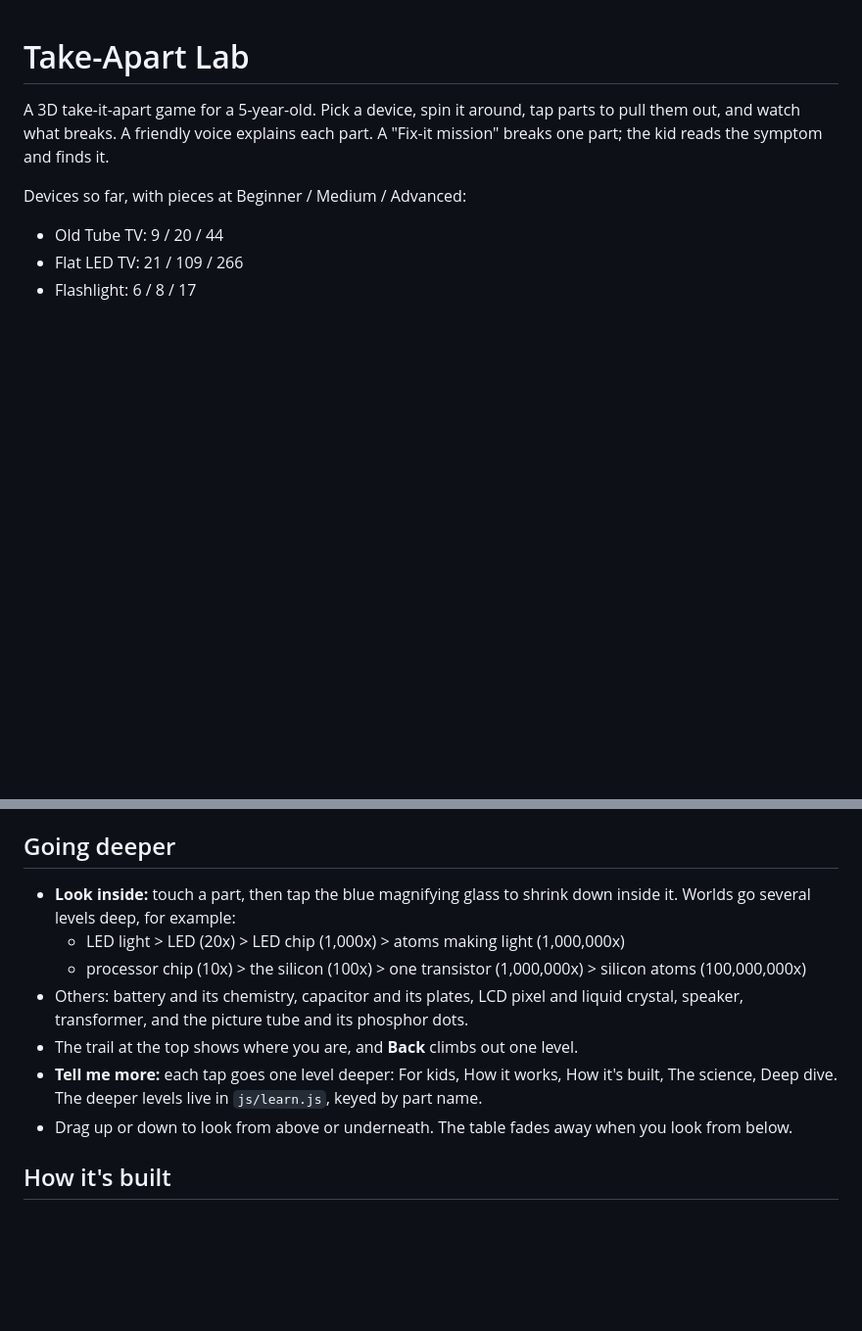
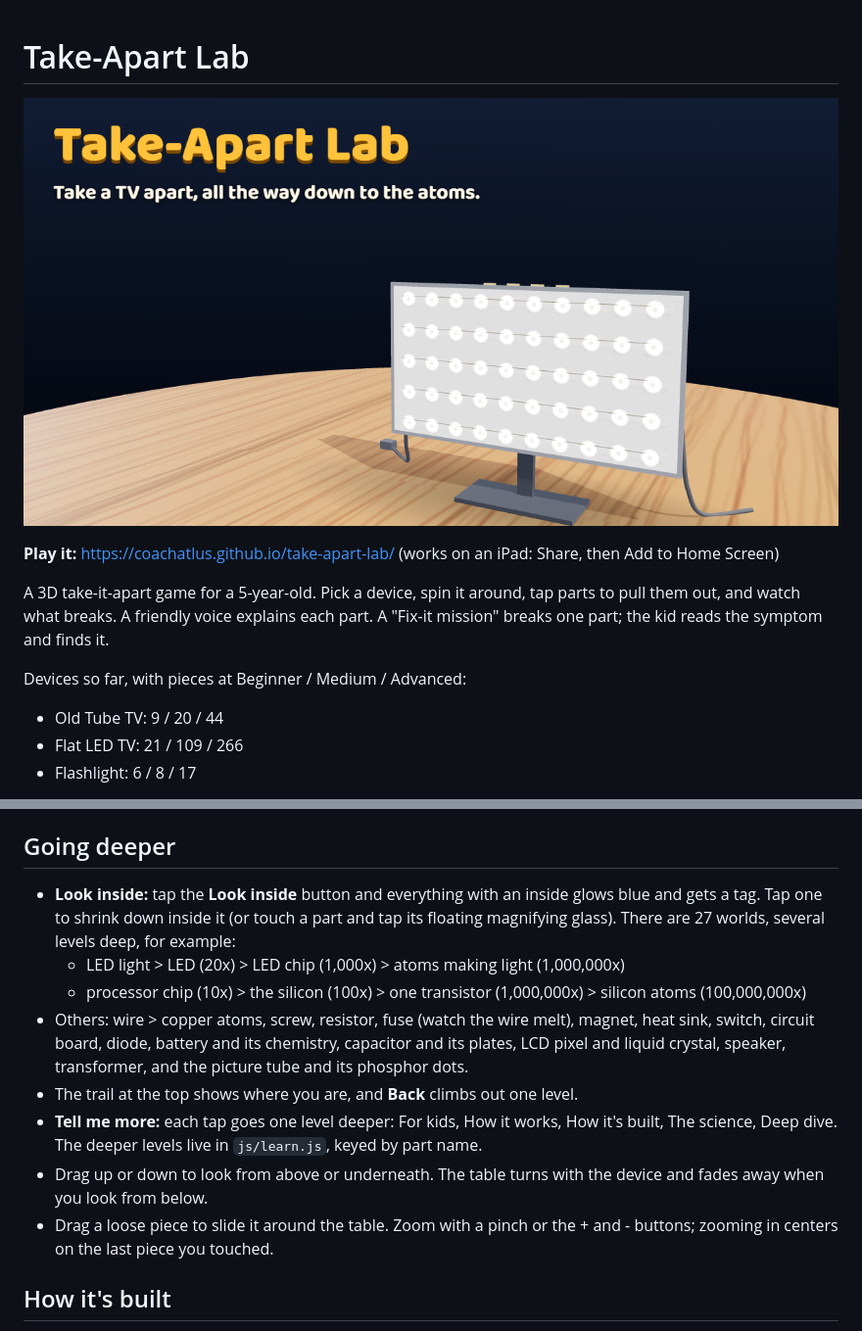
Before and after one commit to CoachAtlus/take-apart-lab, a Markdown page: README.md, 2 parts joined by grey strips. Shown at 98% size. Drawn GitHub-style; pictures changed too: og-image.png (added); blank space fills up the shorter version.

```diff
--- a/README.md
+++ b/README.md
@@ -1,4 +1,8 @@
 # Take-Apart Lab
+
+![Take-Apart Lab](og-image.png)
+
+**Play it:** https://coachatlus.github.io/take-apart-lab/ (works on an iPad: Share, then Add to Home Screen)
 
 A 3D take-it-apart game for a 5-year-old. Pick a device, spin it around, tap parts to pull them out, and watch what breaks. A friendly voice explains each part. A "Fix-it mission" breaks one part; the kid reads the symptom and finds it.
 
@@ -22,13 +26,14 @@ Sparky, a talking robot, walks the kid through each device step by step: a glowi
 
 ## Going deeper
 
-- **Look inside:** touch a part, then tap the blue magnifying glass to shrink down inside it. Worlds go several levels deep, for example:
+- **Look inside:** tap the **Look inside** button and everything with an inside glows blue and gets a tag. Tap one to shrink down inside it (or touch a part and tap its floating magnifying glass). There are 27 worlds, several levels deep, for example:
   - LED light > LED (20x) > LED chip (1,000x) > atoms making light (1,000,000x)
   - processor chip (10x) > the silicon (100x) > one transistor (1,000,000x) > silicon atoms (100,000,000x)
-- Others: battery and its chemistry, capacitor and its plates, LCD pixel and liquid crystal, speaker, transformer, and the picture tube and its phosphor dots.
+- Others: wire > copper atoms, screw, resistor, fuse (watch the wire melt), magnet, heat sink, switch, circuit board, diode, battery and its chemistry, capacitor and its plates, LCD pixel and liquid crystal, speaker, transformer, and the picture tube and its phosphor dots.
 - The trail at the top shows where you are, and **Back** climbs out one level.
 - **Tell me more:** each tap goes one level deeper: For kids, How it works, How it's built, The science, Deep dive. The deeper levels live in `js/learn.js`, keyed by part name.
-- Drag up or down to look from above or underneath. The table fades away when you look from below.
+- Drag up or down to look from above or underneath. The table turns with the device and fades away when you look from below.
+- Drag a loose piece to slide it around the table. Zoom with a pinch or the + and - buttons; zooming in centers on the last piece you touched.
 
 ## How it's built
 
```
Also changed, not shown: 5 other files.
